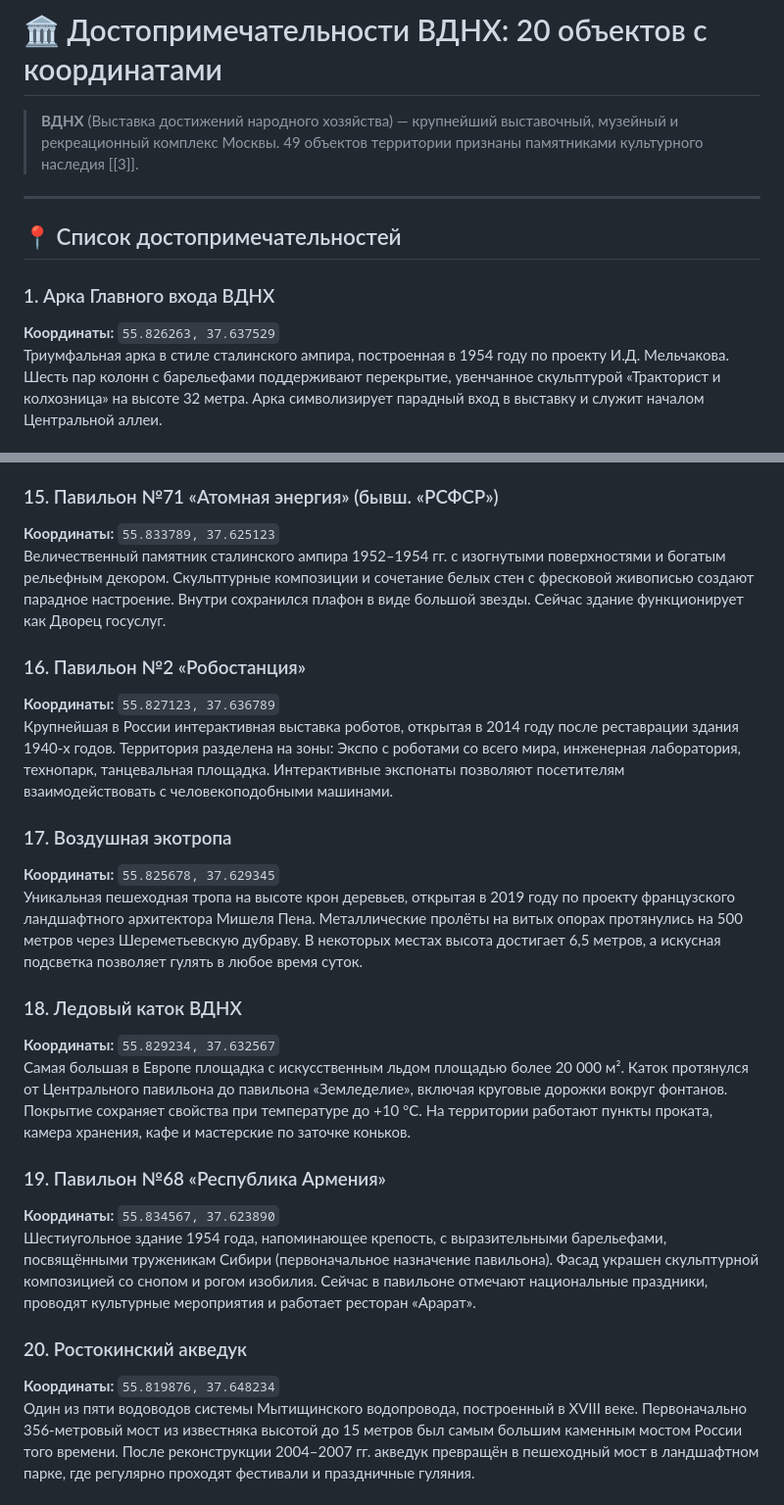
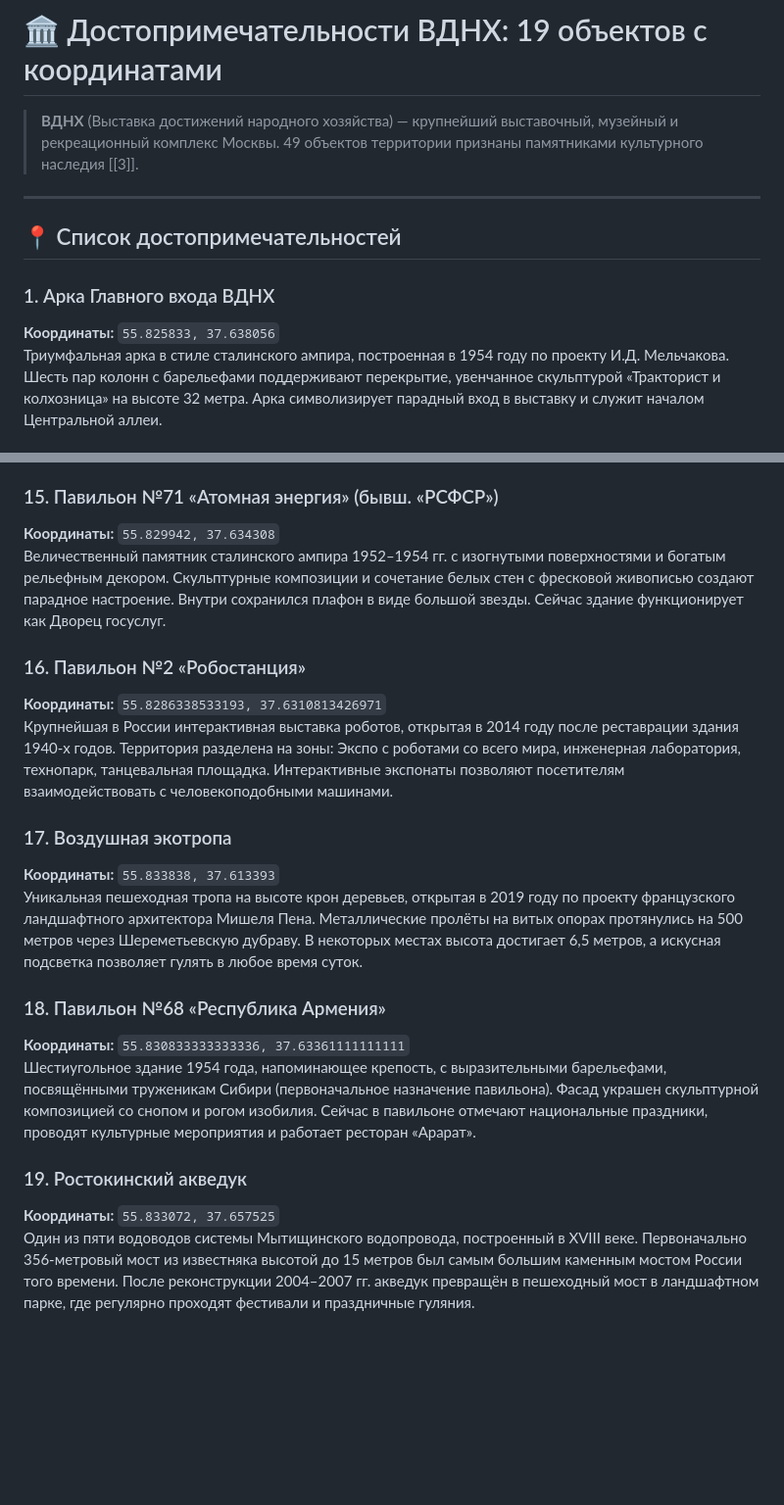
Before and after one commit to vladyz/expeditionguide, a Markdown page: VDNH.md, 2 parts joined by grey strips. Shown at 98% size. GitHub-like rendering; blank space fills up the shorter version.

```diff
--- a/VDNH.md
+++ b/VDNH.md
@@ -1,4 +1,4 @@
-# 🏛️ Достопримечательности ВДНХ: 20 объектов с координатами
+# 🏛️ Достопримечательности ВДНХ: 19 объектов с координатами
 
 > **ВДНХ** (Выставка достижений народного хозяйства) — крупнейший выставочный, музейный и рекреационный комплекс Москвы. 49 объектов территории признаны памятниками культурного наследия [[3]].
 
@@ -7,7 +7,7 @@
 ## 📍 Список достопримечательностей
 
 ### 1. Арка Главного входа ВДНХ
-**Координаты:** `55.826263, 37.637529`
+**Координаты:** `55.825833, 37.638056`
 Триумфальная арка в стиле сталинского ампира, построенная в 1954 году по проекту И.Д. Мельчакова. Шесть пар колонн с барельефами поддерживают перекрытие, увенчанное скульптурой «Тракторист и колхозница» на высоте 32 метра. Арка символизирует парадный вход в выставку и служит началом Центральной аллеи.
 
 ### 2. Центральный павильон (Павильон №1)
@@ -63,27 +63,23 @@
 Выразительное здание 1954 года со скульптурой «Родина-мать» работы А.О. Бембеля, облицованной золотой смальтой. Павильон состоит из двух залов с частично сохранившимся роскошным декором середины XX века. Сейчас здесь проводятся выставки, конференции, а в боковых помещениях представлена продукция белорусских производителей.
 
 ### 15. Павильон №71 «Атомная энергия» (бывш. «РСФСР»)
-**Координаты:** `55.833789, 37.625123`
+**Координаты:** `55.829942, 37.634308`
 Величественный памятник сталинского ампира 1952–1954 гг. с изогнутыми поверхностями и богатым рельефным декором. Скульптурные композиции и сочетание белых стен с фресковой живописью создают парадное настроение. Внутри сохранился плафон в виде большой звезды. Сейчас здание функционирует как Дворец госуслуг.
 
 ### 16. Павильон №2 «Робостанция»
-**Координаты:** `55.827123, 37.636789`
+**Координаты:** `55.8286338533193, 37.6310813426971`
 Крупнейшая в России интерактивная выставка роботов, открытая в 2014 году после реставрации здания 1940-х годов. Территория разделена на зоны: Экспо с роботами со всего мира, инженерная лаборатория, технопарк, танцевальная площадка. Интерактивные экспонаты позволяют посетителям взаимодействовать с человекоподобными машинами.
 
 ### 17. Воздушная экотропа
-**Координаты:** `55.825678, 37.629345`
+**Координаты:** `55.833838, 37.613393`
 Уникальная пешеходная тропа на высоте крон деревьев, открытая в 2019 году по проекту французского ландшафтного архитектора Мишеля Пена. Металлические пролёты на витых опорах протянулись на 500 метров через Шереметьевскую дубраву. В некоторых местах высота достигает 6,5 метров, а искусная подсветка позволяет гулять в любое время суток.
 
-### 18. Ледовый каток ВДНХ
-**Координаты:** `55.829234, 37.632567`
-Самая большая в Европе площадка с искусственным льдом площадью более 20 000 м². Каток протянулся от Центрального павильона до павильона «Земледелие», включая круговые дорожки вокруг фонтанов. Покрытие сохраняет свойства при температуре до +10 °C. На территории работают пункты проката, камера хранения, кафе и мастерские по заточке коньков.
-
-### 19. Павильон №68 «Республика Армения»
-**Координаты:** `55.834567, 37.623890`
+### 18. Павильон №68 «Республика Армения»
+**Координаты:** `55.830833333333336, 37.63361111111111`
 Шестиугольное здание 1954 года, напоминающее крепость, с выразительными барельефами, посвящёнными труженикам Сибири (первоначальное назначение павильона). Фасад украшен скульптурной композицией со снопом и рогом изобилия. Сейчас в павильоне отмечают национальные праздники, проводят культурные мероприятия и работает ресторан «Арарат».
 
-### 20. Ростокинский акведук
-**Координаты:** `55.819876, 37.648234`
+### 19. Ростокинский акведук
+**Координаты:** `55.833072, 37.657525`
 Один из пяти водоводов системы Мытищинского водопровода, построенный в XVIII веке. Первоначально 356-метровый мост из известняка высотой до 15 метров был самым большим каменным мостом России того времени. После реконструкции 2004–2007 гг. акведук превращён в пешеходный мост в ландшафтном парке, где регулярно проходят фестивали и праздничные гуляния.
 
 ---
```
Also changed, not shown: other parts of VDNH.md (+10 -10 lines).
